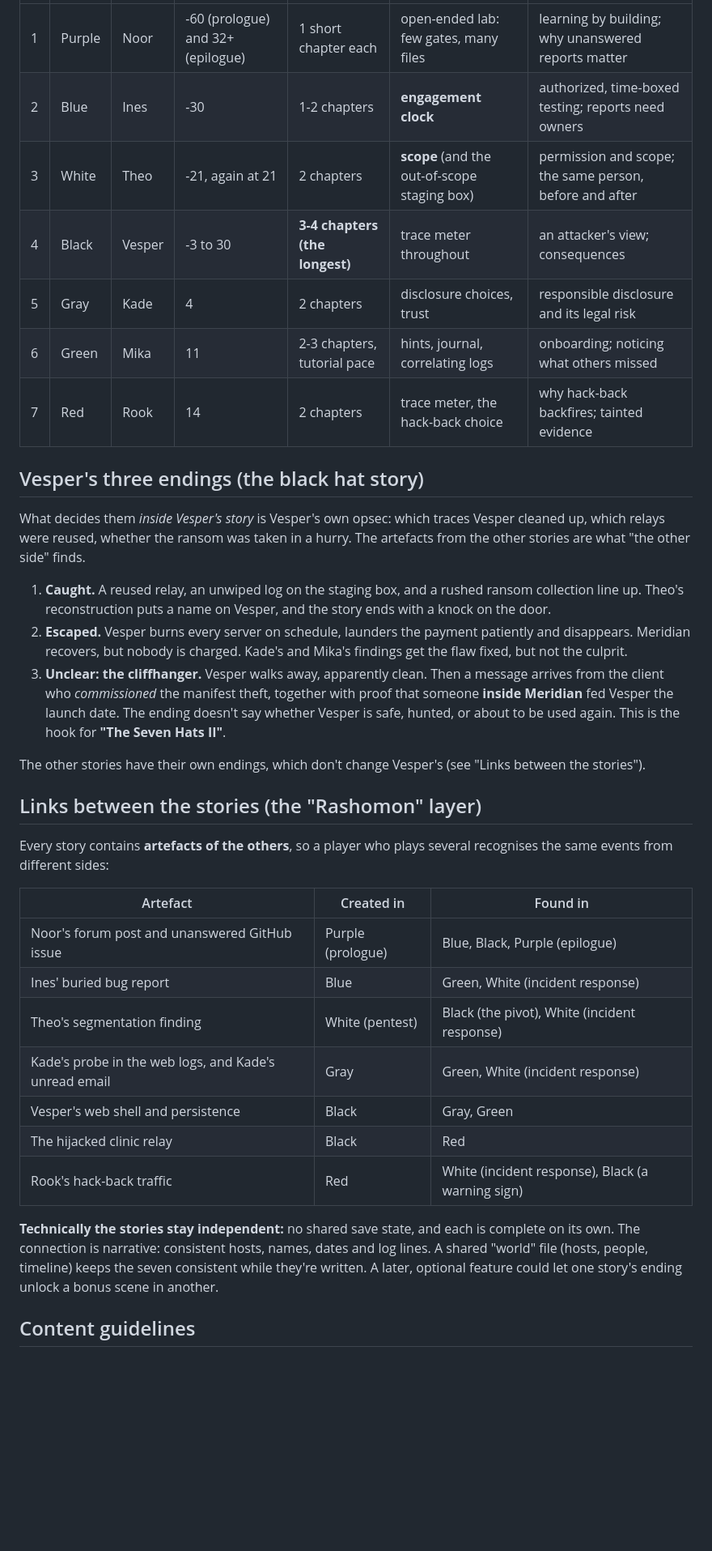
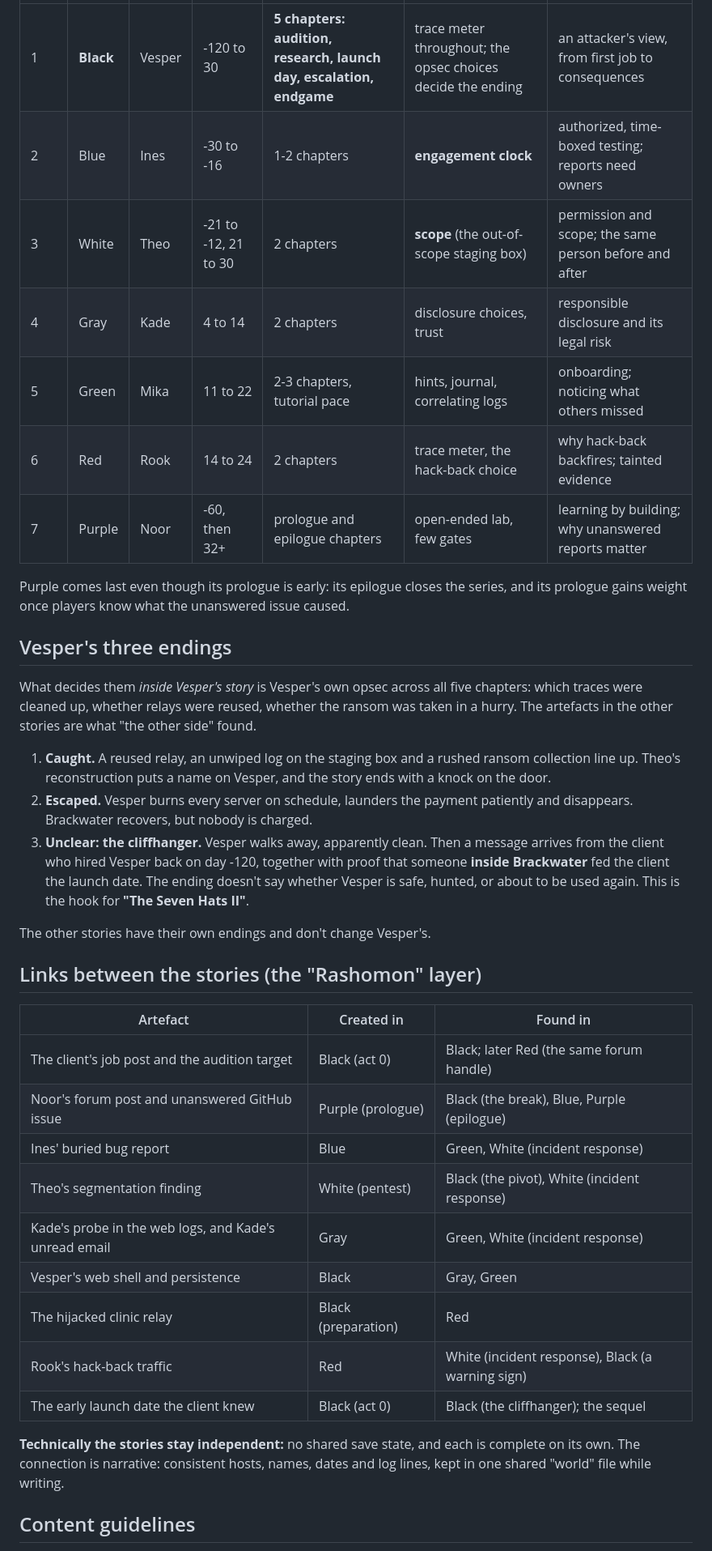
Before and after one commit to derd1ngs/TerminalGames, a Markdown page: docs/seven-hats/STORYLINE.md, the part around one of its changes. Shown at 81% size. Rendered like a GitHub page; blank space fills up the shorter version.

```diff
--- a/docs/seven-hats/STORYLINE.md
+++ b/docs/seven-hats/STORYLINE.md
@@ -116,54 +144,53 @@ portkit**. A short, reflective, open-ended story, and the end of the series.
 |---|---|---|---|---|---|---|
-| 1 | Purple | Noor | -60 (prologue) and 32+ (epilogue) | 1 short chapter each | open-ended lab: few gates, many files | learning by building; why unanswered reports matter |
-| 2 | Blue | Ines | -30 | 1-2 chapters | **engagement clock** | authorized, time-boxed testing; reports need owners |
-| 3 | White | Theo | -21, again at 21 | 2 chapters | **scope** (and the out-of-scope staging box) | permission and scope; the same person, before and after |
-| 4 | Black | Vesper | -3 to 30 | **3-4 chapters (the longest)** | trace meter throughout | an attacker's view; consequences |
-| 5 | Gray | Kade | 4 | 2 chapters | disclosure choices, trust | responsible disclosure and its legal risk |
-| 6 | Green | Mika | 11 | 2-3 chapters, tutorial pace | hints, journal, correlating logs | onboarding; noticing what others missed |
-| 7 | Red | Rook | 14 | 2 chapters | trace meter, the hack-back choice | why hack-back backfires; tainted evidence |
+| 1 | **Black** | Vesper | -120 to 30 | **5 chapters: audition, research, launch day, escalation, endgame** | trace meter throughout; the opsec choices decide the ending | an attacker's view, from first job to consequences |
+| 2 | Blue | Ines | -30 to -16 | 1-2 chapters | **engagement clock** | authorized, time-boxed testing; reports need owners |
+| 3 | White | Theo | -21 to -12, 21 to 30 | 2 chapters | **scope** (the out-of-scope staging box) | permission and scope; the same person before and after |
+| 4 | Gray | Kade | 4 to 14 | 2 chapters | disclosure choices, trust | responsible disclosure and its legal risk |
+| 5 | Green | Mika | 11 to 22 | 2-3 chapters, tutorial pace | hints, journal, correlating logs | onboarding; noticing what others missed |
+| 6 | Red | Rook | 14 to 24 | 2 chapters | trace meter, the hack-back choice | why hack-back backfires; tainted evidence |
+| 7 | Purple | Noor | -60, then 32+ | prologue and epilogue chapters | open-ended lab, few gates | learning by building; why unanswered reports matter |
 
-## Vesper's three endings (the black hat story)
+Purple comes last even though its prologue is early: its epilogue closes
+the series, and its prologue gains weight once players know what the
+unanswered issue caused.
 
-What decides them *inside Vesper's story* is Vesper's own opsec: which traces
-Vesper cleaned up, which relays were reused, whether the ransom was taken in
-a hurry. The artefacts from the other stories are what "the other side"
-finds.
+## Vesper's three endings
 
-1. **Caught.** A reused relay, an unwiped log on the staging box, and a
-   rushed ransom collection line up. Theo's reconstruction puts a name on
-   Vesper, and the story ends with a knock on the door.
+What decides them *inside Vesper's story* is Vesper's own opsec across all
+five chapters: which traces were cleaned up, whether relays were reused,
+whether the ransom was taken in a hurry. The artefacts in the other stories
+are what "the other side" found.
+
+1. **Caught.** A reused relay, an unwiped log on the staging box and a rushed
+   ransom collection line up. Theo's reconstruction puts a name on Vesper,
+   and the story ends with a knock on the door.
 2. **Escaped.** Vesper burns every server on schedule, launders the payment
-   patiently and disappears. Meridian recovers, but nobody is charged. Kade's
-   and Mika's findings get the flaw fixed, but not the culprit.
+   patiently and disappears. Brackwater recovers, but nobody is charged.
 3. **Unclear: the cliffhanger.** Vesper walks away, apparently clean. Then a
-   message arrives from the client who *commissioned* the manifest theft,
-   together with proof that someone **inside Meridian** fed Vesper the
-   launch date. The ending doesn't say whether Vesper is safe, hunted, or
+   message arrives from the client who hired Vesper back on day -120,
+   together with proof that someone **inside Brackwater** fed the client
+   the launch date. The ending doesn't say whether Vesper is safe, hunted, or
    about to be used again. This is the hook for **"The Seven Hats II"**.
 
-The other stories have their own endings, which don't change Vesper's (see
-"Links between the stories").
+The other stories have their own endings and don't change Vesper's.
 
 ## Links between the stories (the "Rashomon" layer)
 
-Every story contains **artefacts of the others**, so a player who plays
-several recognises the same events from different sides:
-
 | Artefact | Created in | Found in |
 |---|---|---|
-| Noor's forum post and unanswered GitHub issue | Purple (prologue) | Blue, Black, Purple (epilogue) |
+| The client's job post and the audition target | Black (act 0) | Black; later Red (the same forum handle) |
+| Noor's forum post and unanswered GitHub issue | Purple (prologue) | Black (the break), Blue, Purple (epilogue) |
 | Ines' buried bug report | Blue | Green, White (incident response) |
 | Theo's segmentation finding | White (pentest) | Black (the pivot), White (incident response) |
 | Kade's probe in the web logs, and Kade's unread email | Gray | Green, White (incident response) |
 | Vesper's web shell and persistence | Black | Gray, Green |
-| The hijacked clinic relay | Black | Red |
+| The hijacked clinic relay | Black (preparation) | Red |
 | Rook's hack-back traffic | Red | White (incident response), Black (a warning sign) |
+| The early launch date the client knew | Black (act 0) | Black (the cliffhanger); the sequel |
 
 **Technically the stories stay independent:** no shared save state, and
 each is complete on its own. The connection is narrative: consistent hosts,
-names, dates and log lines. A shared "world" file (hosts, people, timeline)
-keeps the seven consistent while they're written. A later, optional feature
-could let one story's ending unlock a bonus scene in another.
+names, dates and log lines, kept in one shared "world" file while writing.
 
 ## Content guidelines
 
```
Also changed, not shown: other parts of docs/seven-hats/STORYLINE.md (+120 -86 lines), CLAUDE.md (+6 -0 lines), docs/ENHANCEMENT_PLAN.md (+27 -14 lines).
